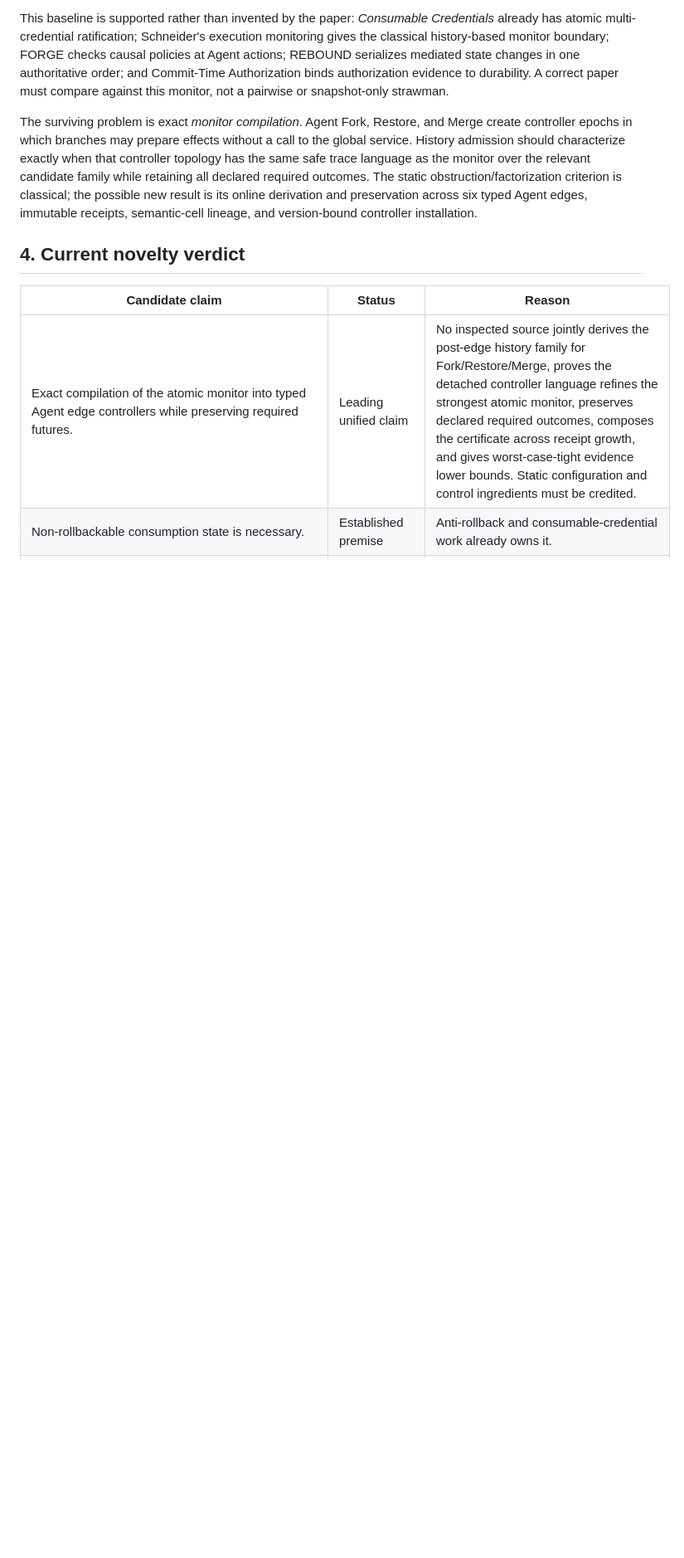
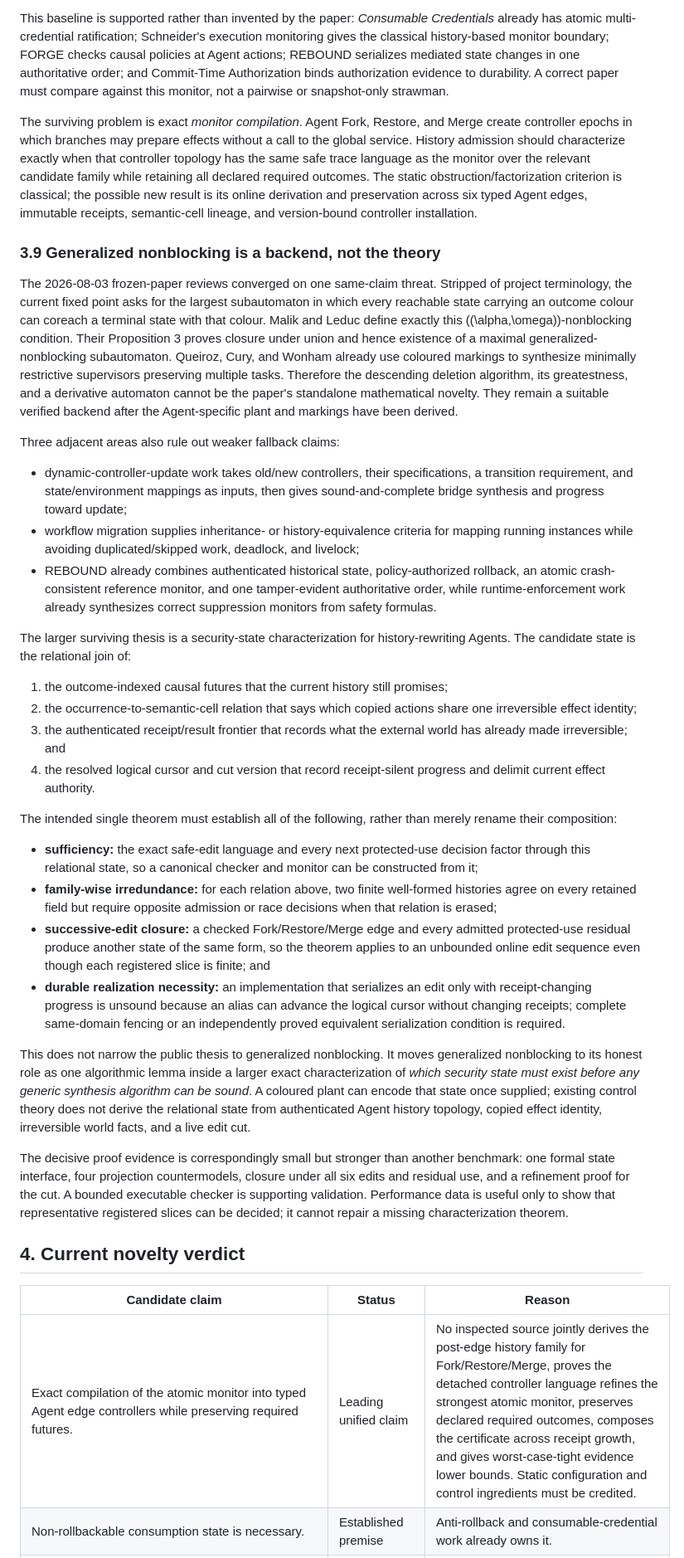
Before and after one commit to eunomia-bpf/agent-check-restore-safety, a Markdown page: docs/background-related-work.md, the part around one of its changes. Shown at 83% size. Drawn GitHub-style; blank space fills up the shorter version.

Commit message:
map nonblocking boundary and security-state thesis

```diff
--- a/docs/background-related-work.md
+++ b/docs/background-related-work.md
@@ -480,6 +480,80 @@ classical; the possible new result is its online derivation and preservation
 across six typed Agent edges, immutable receipts, semantic-cell lineage, and
 version-bound controller installation.
 
+### 3.9 Generalized nonblocking is a backend, not the theory
+
+The 2026-08-03 frozen-paper reviews converged on one same-claim threat.
+Stripped of project terminology, the current fixed point asks for the largest
+subautomaton in which every reachable state carrying an outcome colour can
+coreach a terminal state with that colour.  Malik and Leduc define exactly
+this \((\alpha,\omega)\)-nonblocking condition.  Their Proposition 3 proves
+closure under union and hence existence of a maximal generalized-nonblocking
+subautomaton.  Queiroz, Cury, and Wonham already use coloured markings to
+synthesize minimally restrictive supervisors preserving multiple tasks.
+Therefore the descending deletion algorithm, its greatestness, and a
+derivative automaton cannot be the paper's standalone mathematical novelty.
+They remain a suitable verified backend after the Agent-specific plant and
+markings have been derived.
+
+Three adjacent areas also rule out weaker fallback claims:
+
+- dynamic-controller-update work takes old/new controllers, their
+  specifications, a transition requirement, and state/environment mappings as
+  inputs, then gives sound-and-complete bridge synthesis and progress toward
+  update;
+- workflow migration supplies inheritance- or history-equivalence criteria
+  for mapping running instances while avoiding duplicated/skipped work,
+  deadlock, and livelock;
+- REBOUND already combines authenticated historical state, policy-authorized
+  rollback, an atomic crash-consistent reference monitor, and one
+  tamper-evident authoritative order, while runtime-enforcement work already
+  synthesizes correct suppression monitors from safety formulas.
+
+The larger surviving thesis is a security-state characterization for
+history-rewriting Agents.  The candidate state is the relational join of:
+
+1. the outcome-indexed causal futures that the current history still promises;
+2. the occurrence-to-semantic-cell relation that says which copied actions
+   share one irreversible effect identity;
+3. the authenticated receipt/result frontier that records what the external
+   world has already made irreversible; and
+4. the resolved logical cursor and cut version that record receipt-silent
+   progress and delimit current effect authority.
+
+The intended single theorem must establish all of the following, rather than
+merely rename their composition:
+
+- **sufficiency:** the exact safe-edit language and every next protected-use
+  decision factor through this relational state, so a canonical checker and
+  monitor can be constructed from it;
+- **family-wise irredundance:** for each relation above, two finite
+  well-formed histories agree on every retained field but require opposite
+  admission or race decisions when that relation is erased;
+- **successive-edit closure:** a checked Fork/Restore/Merge edge and every
+  admitted protected-use residual produce another state of the same form, so
+  the theorem applies to an unbounded online edit sequence even though each
+  registered slice is finite; and
+- **durable realization necessity:** an implementation that serializes an
+  edit only with receipt-changing progress is unsound because an alias can
+  advance the logical cursor without changing receipts; complete same-domain
+  fencing or an independently proved equivalent serialization condition is
+  required.
+
+This does not narrow the public thesis to generalized nonblocking.  It moves
+generalized nonblocking to its honest role as one algorithmic lemma inside a
+larger exact characterization of *which security state must exist before any
+generic synthesis algorithm can be sound*.  A coloured plant can encode that
+state once supplied; existing control theory does not derive the relational
+state from authenticated Agent history topology, copied effect identity,
+irreversible world facts, and a live edit cut.
+
+The decisive proof evidence is correspondingly small but stronger than another
+benchmark: one formal state interface, four projection countermodels, closure
+under all six edits and residual use, and a refinement proof for the cut.  A
+bounded executable checker is supporting validation.  Performance data is
+useful only to show that representative registered slices can be decided; it
+cannot repair a missing characterization theorem.
+
 ## 4. Current novelty verdict
 
 | Candidate claim | Status | Reason |
```
Also changed, not shown: other parts of docs/background-related-work.md (+29 -1 lines).
